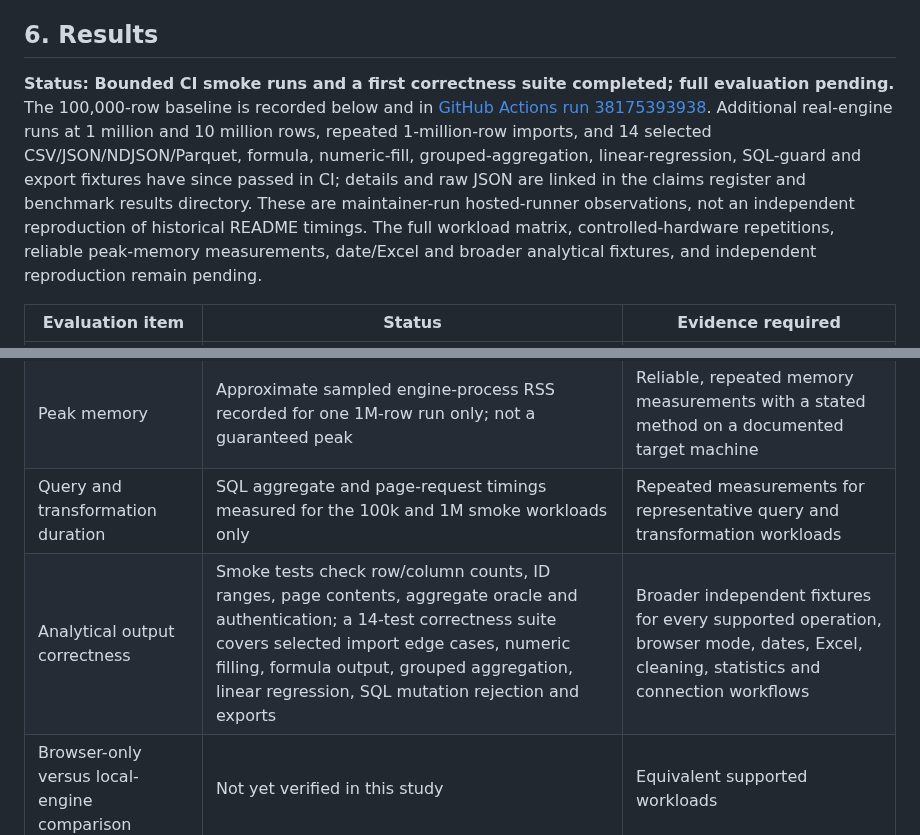
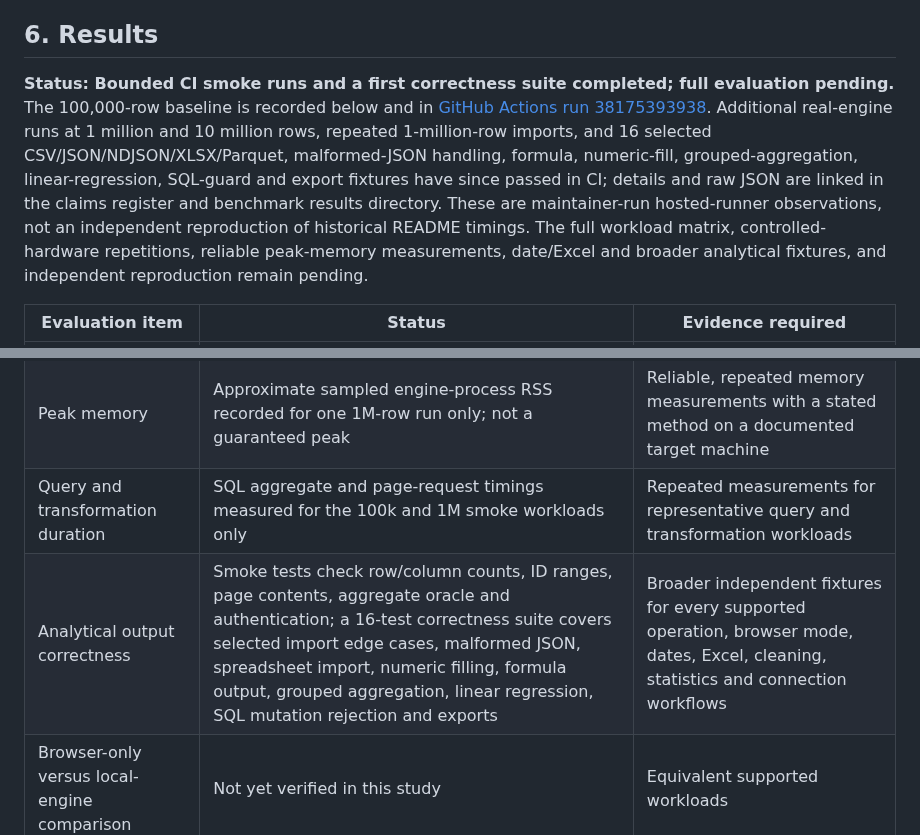
Before and after one commit to theraghavraman/redata, a Markdown page: docs/TECHNICAL_REPORT_DRAFT.md, 2 parts joined by grey strips. GitHub-like rendering.

Commit message:
docs: update report to 16 passing correctness fixtures

```diff
--- a/docs/TECHNICAL_REPORT_DRAFT.md
+++ b/docs/TECHNICAL_REPORT_DRAFT.md
@@ -96,14 +96,14 @@ A failed run is a result. Record the input, configuration, observed failure, err
 
 ## 6. Results
 
-**Status: Bounded CI smoke runs and a first correctness suite completed; full evaluation pending.** The 100,000-row baseline is recorded below and in [GitHub Actions run 38175393938](https://github.com/theraghavraman/redata/actions/runs/38175393938). Additional real-engine runs at 1 million and 10 million rows, repeated 1-million-row imports, and 14 selected CSV/JSON/NDJSON/Parquet, formula, numeric-fill, grouped-aggregation, linear-regression, SQL-guard and export fixtures have since passed in CI; details and raw JSON are linked in the claims register and benchmark results directory. These are maintainer-run hosted-runner observations, not an independent reproduction of historical README timings. The full workload matrix, controlled-hardware repetitions, reliable peak-memory measurements, date/Excel and broader analytical fixtures, and independent reproduction remain pending.
+**Status: Bounded CI smoke runs and a first correctness suite completed; full evaluation pending.** The 100,000-row baseline is recorded below and in [GitHub Actions run 38175393938](https://github.com/theraghavraman/redata/actions/runs/38175393938). Additional real-engine runs at 1 million and 10 million rows, repeated 1-million-row imports, and 16 selected CSV/JSON/NDJSON/XLSX/Parquet, malformed-JSON handling, formula, numeric-fill, grouped-aggregation, linear-regression, SQL-guard and export fixtures have since passed in CI; details and raw JSON are linked in the claims register and benchmark results directory. These are maintainer-run hosted-runner observations, not an independent reproduction of historical README timings. The full workload matrix, controlled-hardware repetitions, reliable peak-memory measurements, date/Excel and broader analytical fixtures, and independent reproduction remain pending.
 
 | Evaluation item | Status | Evidence required |
 |---|---|---|
 | Import duration by dataset size | Single CI smoke runs at 100k, 1M, 10M × 7 and 10M × 10; repeated 1M import/profile observations also recorded | Multi-run measurements at target sizes on controlled hardware and original historical inputs |
 | Peak memory | Approximate sampled engine-process RSS recorded for one 1M-row run only; not a guaranteed peak | Reliable, repeated memory measurements with a stated method on a documented target machine |
 | Query and transformation duration | SQL aggregate and page-request timings measured for the 100k and 1M smoke workloads only | Repeated measurements for representative query and transformation workloads |
-| Analytical output correctness | Smoke tests check row/column counts, ID ranges, page contents, aggregate oracle and authentication; a 14-test correctness suite covers selected import edge cases, numeric filling, formula output, grouped aggregation, linear regression, SQL mutation rejection and exports | Broader independent fixtures for every supported operation, browser mode, dates, Excel, cleaning, statistics and connection workflows |
+| Analytical output correctness | Smoke tests check row/column counts, ID ranges, page contents, aggregate oracle and authentication; a 16-test correctness suite covers selected import edge cases, malformed JSON, spreadsheet import, numeric filling, formula output, grouped aggregation, linear regression, SQL mutation rejection and exports | Broader independent fixtures for every supported operation, browser mode, dates, Excel, cleaning, statistics and connection workflows |
 | Browser-only versus local-engine comparison | Not yet verified in this study | Equivalent supported workloads |
 | Failure and timeout boundaries | Not yet verified in this study | Recorded failures and test conditions |
 | Reproducibility by another operator | Not yet verified in this study | Reproduction log or independent review |
```
